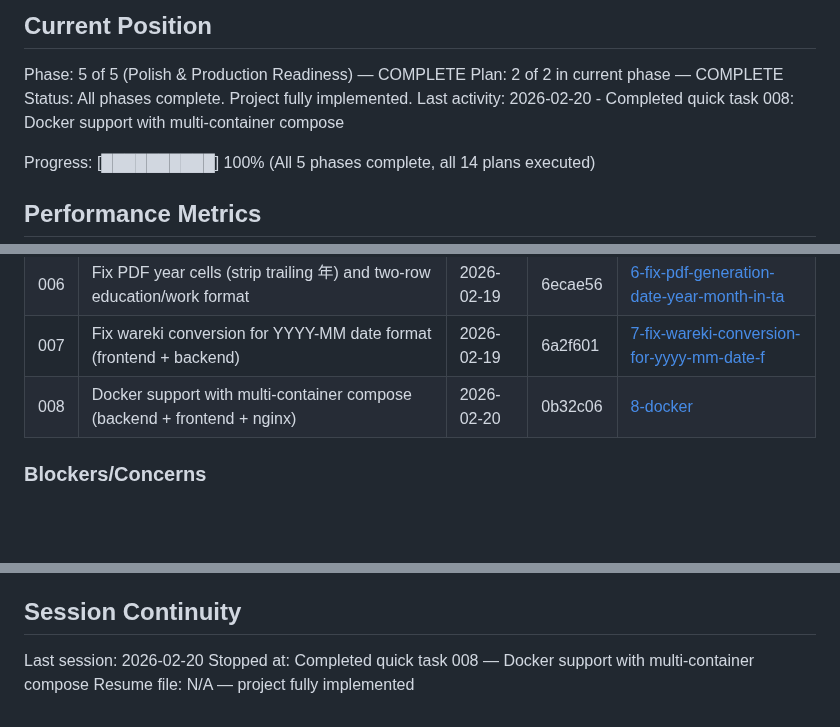
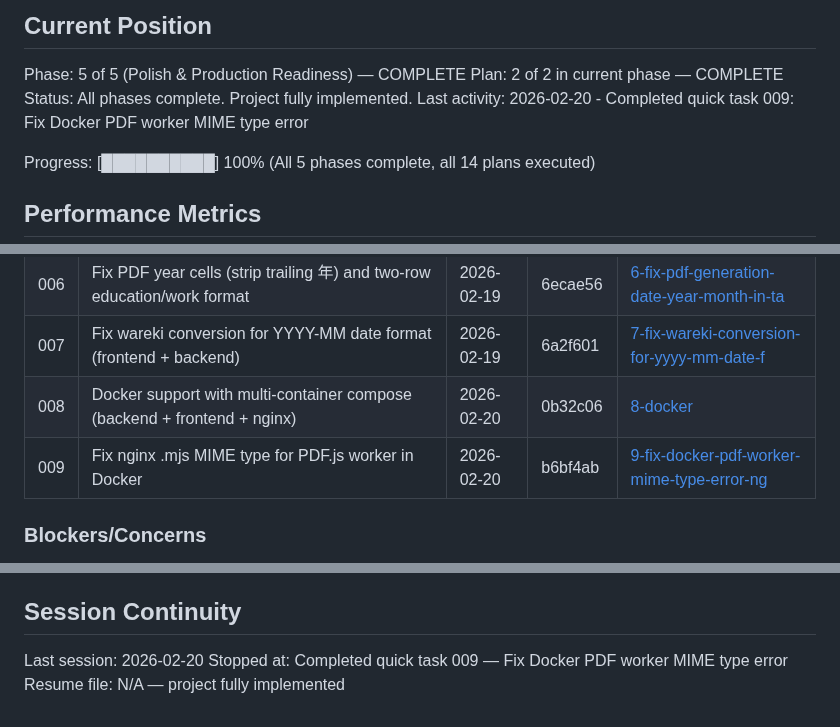
Before and after one commit to meltingBlue3/ai-resume-localizer, a Markdown page: .planning/STATE.md, 3 parts joined by grey strips. GitHub-like rendering; blank space fills up the shorter version.

Commit message:
docs(quick-009): complete fix-docker-pdf-worker-mime-type-error plan
Co-Authored-By: Claude Sonnet 4.6 <noreply@anthropic.com>

```diff
--- a/.planning/STATE.md
+++ b/.planning/STATE.md
@@ -12,7 +12,7 @@ See: .planning/PROJECT.md (updated 2026-02-18)
 Phase: 5 of 5 (Polish & Production Readiness) — COMPLETE
 Plan: 2 of 2 in current phase — COMPLETE
 Status: All phases complete. Project fully implemented.
-Last activity: 2026-02-20 - Completed quick task 008: Docker support with multi-container compose
+Last activity: 2026-02-20 - Completed quick task 009: Fix Docker PDF worker MIME type error
 
 Progress: [██████████] 100% (All 5 phases complete, all 14 plans executed)
 
@@ -114,6 +114,7 @@ None yet.
 | 006 | Fix PDF year cells (strip trailing 年) and two-row education/work format | 2026-02-19 | 6ecae56 | [6-fix-pdf-generation-date-year-month-in-ta](./quick/6-fix-pdf-generation-date-year-month-in-ta/) |
 | 007 | Fix wareki conversion for YYYY-MM date format (frontend + backend) | 2026-02-19 | 6a2f601 | [7-fix-wareki-conversion-for-yyyy-mm-date-f](./quick/7-fix-wareki-conversion-for-yyyy-mm-date-f/) |
 | 008 | Docker support with multi-container compose (backend + frontend + nginx) | 2026-02-20 | 0b32c06 | [8-docker](./quick/8-docker/) |
+| 009 | Fix nginx .mjs MIME type for PDF.js worker in Docker | 2026-02-20 | b6bf4ab | [9-fix-docker-pdf-worker-mime-type-error-ng](./quick/9-fix-docker-pdf-worker-mime-type-error-ng/) |
 
 ### Blockers/Concerns
 
@@ -125,5 +126,5 @@ None yet.
 ## Session Continuity
 
 Last session: 2026-02-20
-Stopped at: Completed quick task 008 — Docker support with multi-container compose
+Stopped at: Completed quick task 009 — Fix Docker PDF worker MIME type error
 Resume file: N/A — project fully implemented
```
Also changed, not shown: 1 other file.
